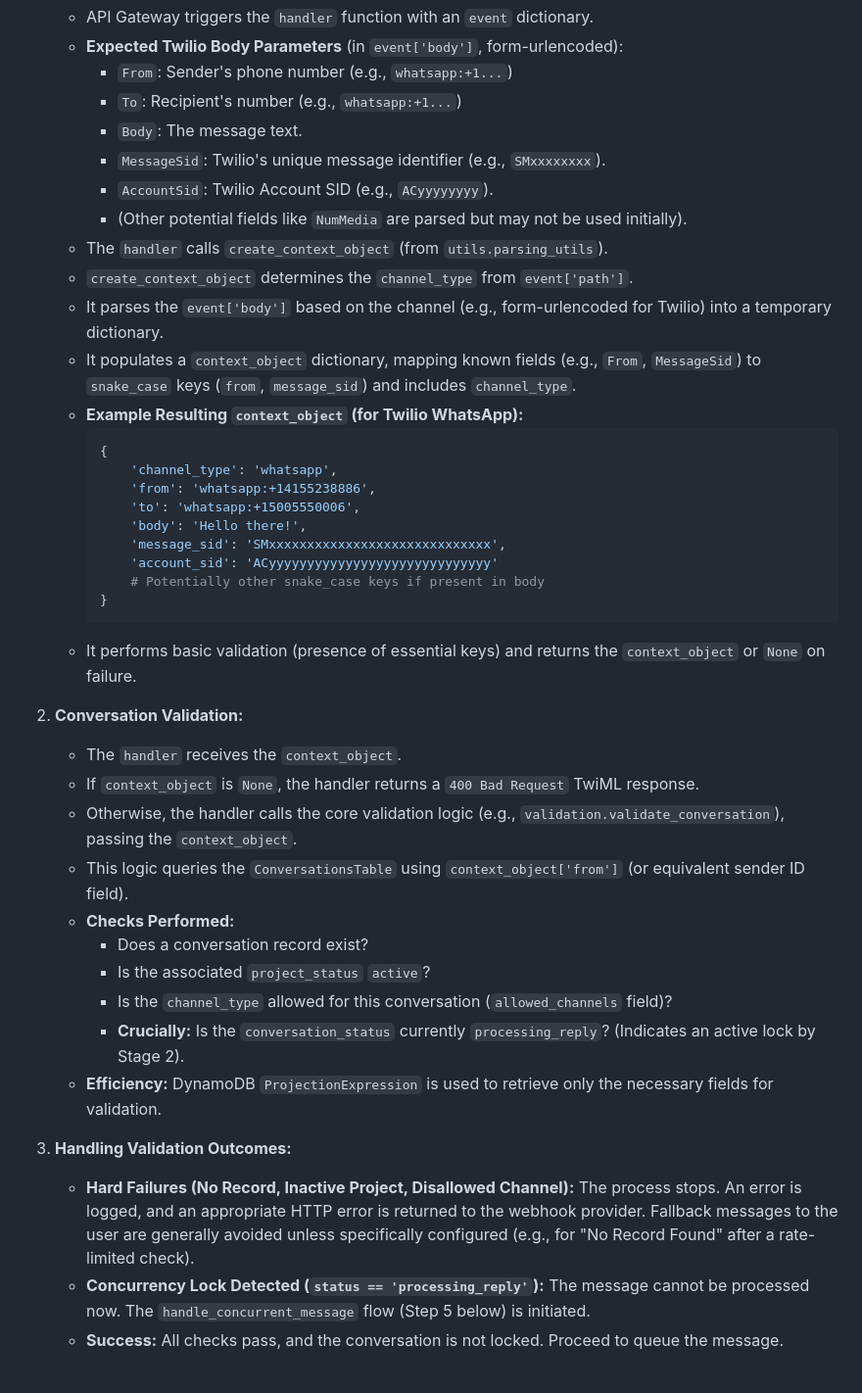
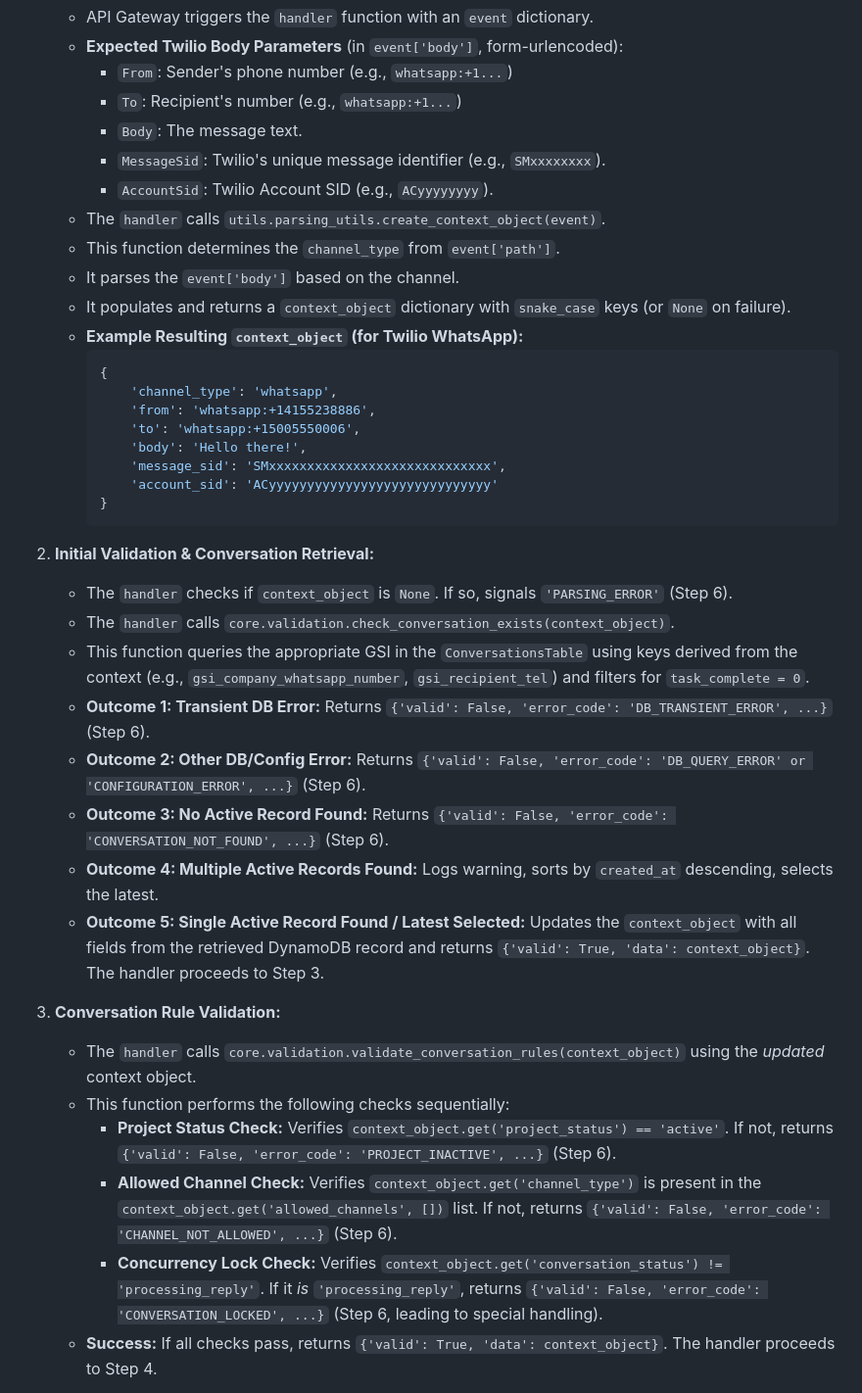
Before and after one commit to junksamiad/replies-engine, a Markdown page: replies_engine_docs/lld/lambdas_processing_flow.md, the part around the change printed below. Shown: that part at 98% size. Rendered like a GitHub page.

Commit message:
docs: enhance webhook_handler flow details in LLD

````diff
--- a/replies_engine_docs/lld/lambdas_processing_flow.md
+++ b/replies_engine_docs/lld/lambdas_processing_flow.md
@@ -56,11 +56,10 @@ X 1.  **Message Batching via SQS Delay:**
         - `Body`: The message text.
         - `MessageSid`: Twilio's unique message identifier (e.g., `SMxxxxxxxx`).
         - `AccountSid`: Twilio Account SID (e.g., `ACyyyyyyyy`).
-        - (Other potential fields like `NumMedia` are parsed but may not be used initially).
-    *   The `handler` calls `create_context_object` (from `utils.parsing_utils`).
-    *   `create_context_object` determines the `channel_type` from `event['path']`.
-    *   It parses the `event['body']` based on the channel (e.g., form-urlencoded for Twilio) into a temporary dictionary.
-    *   It populates a `context_object` dictionary, mapping known fields (e.g., `From`, `MessageSid`) to `snake_case` keys (`from`, `message_sid`) and includes `channel_type`.
+    *   The `handler` calls `utils.parsing_utils.create_context_object(event)`.
+    *   This function determines the `channel_type` from `event['path']`.
+    *   It parses the `event['body']` based on the channel.
+    *   It populates and returns a `context_object` dictionary with `snake_case` keys (or `None` on failure).
     *   **Example Resulting `context_object` (for Twilio WhatsApp):**
         ```python
         {
@@ -70,25 +69,24 @@ X 1.  **Message Batching via SQS Delay:**
             'body': 'Hello there!',
             'message_sid': 'SMxxxxxxxxxxxxxxxxxxxxxxxxxxxxx',
             'account_sid': 'ACyyyyyyyyyyyyyyyyyyyyyyyyyyyyy'
-            # Potentially other snake_case keys if present in body
         }
         ```
-    *   It performs basic validation (presence of essential keys) and returns the `context_object` or `None` on failure.
 
-2.  **Conversation Validation:**
-    *   The `handler` receives the `context_object`.
-    *   If `context_object` is `None`, the handler returns a `400 Bad Request` TwiML response.
-    *   Otherwise, the handler calls the core validation logic (e.g., `validation.validate_conversation`), passing the `context_object`.
-    *   This logic queries the `ConversationsTable` using `context_object['from']` (or equivalent sender ID field).
-    *   **Checks Performed:**
-        *   Does a conversation record exist?
-        *   Is the associated `project_status` `active`?
-        *   Is the `channel_type` allowed for this conversation (`allowed_channels` field)?
-        *   **Crucially:** Is the `conversation_status` currently `processing_reply`? (Indicates an active lock by Stage 2).
-    *   **Efficiency:** DynamoDB `ProjectionExpression` is used to retrieve only the necessary fields for validation.
+2.  **Initial Validation & Conversation Retrieval:**
+    *   The `handler` checks if `context_object` is `None`. If so, signals `'PARSING_ERROR'` (Step 6).
+    *   The `handler` calls `core.validation.check_conversation_exists(context_object)`.
+    *   This function queries the appropriate GSI in the `ConversationsTable` using keys derived from the context (e.g., `gsi_company_whatsapp_number`, `gsi_recipient_tel`) and filters for `task_complete = 0`.
+    *   **Outcome 1: Transient DB Error:** Returns `{'valid': False, 'error_code': 'DB_TRANSIENT_ERROR', ...}` (Step 6).
+    *   **Outcome 2: Other DB/Config Error:** Returns `{'valid': False, 'error_code': 'DB_QUERY_ERROR' or 'CONFIGURATION_ERROR', ...}` (Step 6).
+    *   **Outcome 3: No Active Record Found:** Returns `{'valid': False, 'error_code': 'CONVERSATION_NOT_FOUND', ...}` (Step 6).
+    *   **Outcome 4: Multiple Active Records Found:** Logs warning, sorts by `created_at` descending, selects the latest.
+    *   **Outcome 5: Single Active Record Found / Latest Selected:** Updates the `context_object` with all fields from the retrieved DynamoDB record and returns `{'valid': True, 'data': context_object}`. The handler proceeds to Step 3.
 
-3.  **Handling Validation Outcomes:**
-    *   **Hard Failures (No Record, Inactive Project, Disallowed Channel):** The process stops. An error is logged, and an appropriate HTTP error is returned to the webhook provider. Fallback messages to the user are generally avoided unless specifically configured (e.g., for "No Record Found" after a rate-limited check).
-    *   **Concurrency Lock Detected (`status == 'processing_reply'`):** The message cannot be processed now. The `handle_concurrent_message` flow (Step 5 below) is initiated.
-    *   **Success:** All checks pass, and the conversation is not locked. Proceed to queue the message.
+3.  **Conversation Rule Validation:**
+    *   The `handler` calls `core.validation.validate_conversation_rules(context_object)` using the *updated* context object.
+    *   This function performs the following checks sequentially:
+        *   **Project Status Check:** Verifies `context_object.get('project_status') == 'active'`. If not, returns `{'valid': False, 'error_code': 'PROJECT_INACTIVE', ...}` (Step 6).
+        *   **Allowed Channel Check:** Verifies `context_object.get('channel_type')` is present in the `context_object.get('allowed_channels', [])` list. If not, returns `{'valid': False, 'error_code': 'CHANNEL_NOT_ALLOWED', ...}` (Step 6).
+        *   **Concurrency Lock Check:** Verifies `context_object.get('conversation_status') != 'processing_reply'`. If it *is* `'processing_reply'`, returns `{'valid': False, 'error_code': 'CONVERSATION_LOCKED', ...}` (Step 6, leading to special handling).
+    *   **Success:** If all checks pass, returns `{'valid': True, 'data': context_object}`. The handler proceeds to Step 4.
 
````
Also changed, not shown: other parts of replies_engine_docs/lld/lambdas_processing_flow.md (+40 -14 lines).
